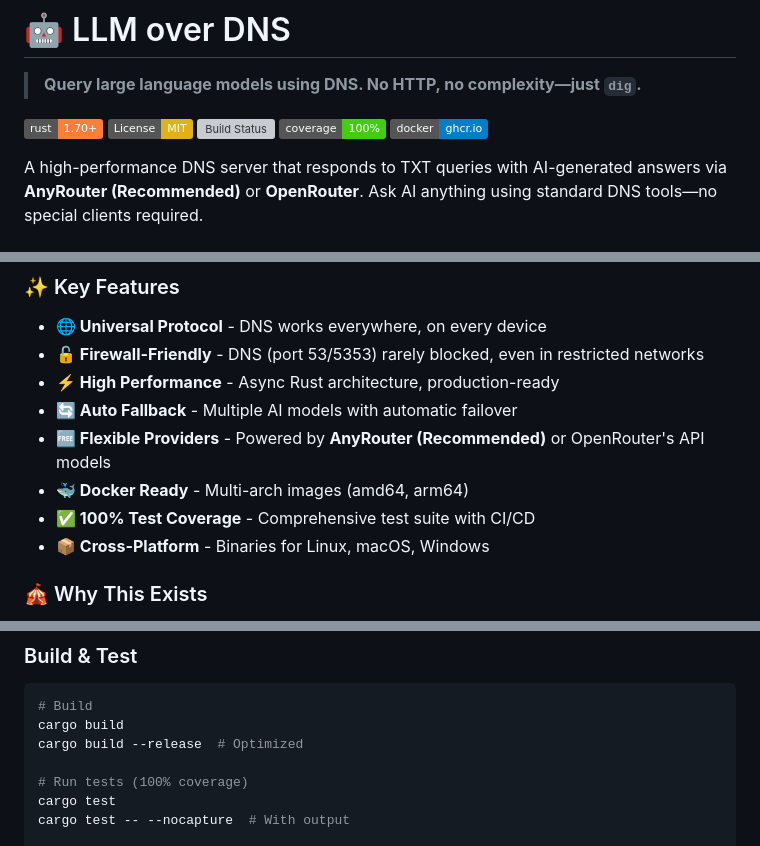
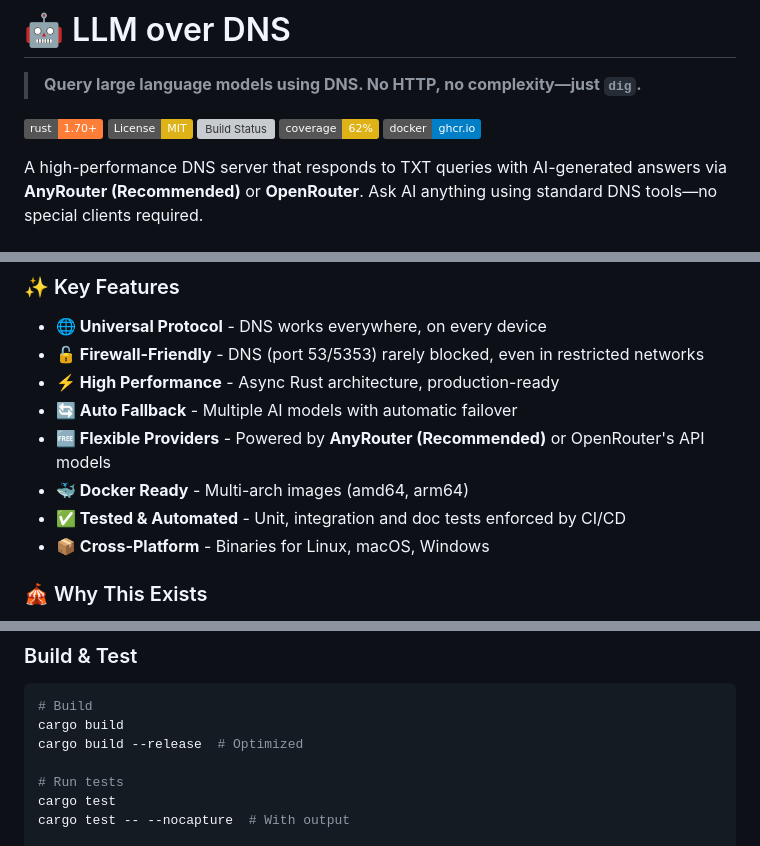
Before and after one commit to duyet/llm-over-dns, a Markdown page: README.md, 3 parts joined by grey strips. Drawn GitHub-style; badges without logos; grey boxes are pictures that could not be loaded.

```diff
--- a/README.md
+++ b/README.md
@@ -5,7 +5,7 @@
 [![Rust](https://img.shields.io/badge/rust-1.70%2B-orange)](https://www.rust-lang.org/)
 [![License: MIT](https://img.shields.io/badge/License-MIT-yellow.svg)](https://opensource.org/licenses/MIT)
 [![Build Status](https://github.com/duyet/llm-over-dns/workflows/CI/badge.svg)](https://github.com/duyet/llm-over-dns/actions)
-[![Coverage](https://img.shields.io/badge/coverage-100%25-brightgreen)](#-for-developers)
+[![Coverage](https://img.shields.io/badge/coverage-62%25-yellow)](#-for-developers)
 [![Docker](https://img.shields.io/badge/docker-ghcr.io-blue)](https://ghcr.io/duyet/llm-over-dns)
 
 A high-performance DNS server that responds to TXT queries with AI-generated answers via **AnyRouter (Recommended)** or **OpenRouter**. Ask AI anything using standard DNS tools—no special clients required.
@@ -46,7 +46,7 @@ dig +short TXT "hello.llm-over-dns.duyet.net"
 - **🔄 Auto Fallback** - Multiple AI models with automatic failover
 - **🆓 Flexible Providers** - Powered by **AnyRouter (Recommended)** or OpenRouter's API models
 - **🐳 Docker Ready** - Multi-arch images (amd64, arm64)
-- **✅ 100% Test Coverage** - Comprehensive test suite with CI/CD
+- **✅ Tested & Automated** - Unit, integration and doc tests enforced by CI/CD
 - **📦 Cross-Platform** - Binaries for Linux, macOS, Windows
 
 ### 🎪 Why This Exists
@@ -308,7 +308,7 @@ dig +timeout=10 @localhost -p 5353 'explain quantum physics' TXT +short
 cargo build
 cargo build --release  # Optimized
 
-# Run tests (100% coverage)
+# Run tests
 cargo test
 cargo test -- --nocapture  # With output
 
```
Also changed, not shown: other parts of README.md (+2 -2 lines), CLAUDE.md (+6 -6 lines), docs/architecture.md (+1 -1 lines).
